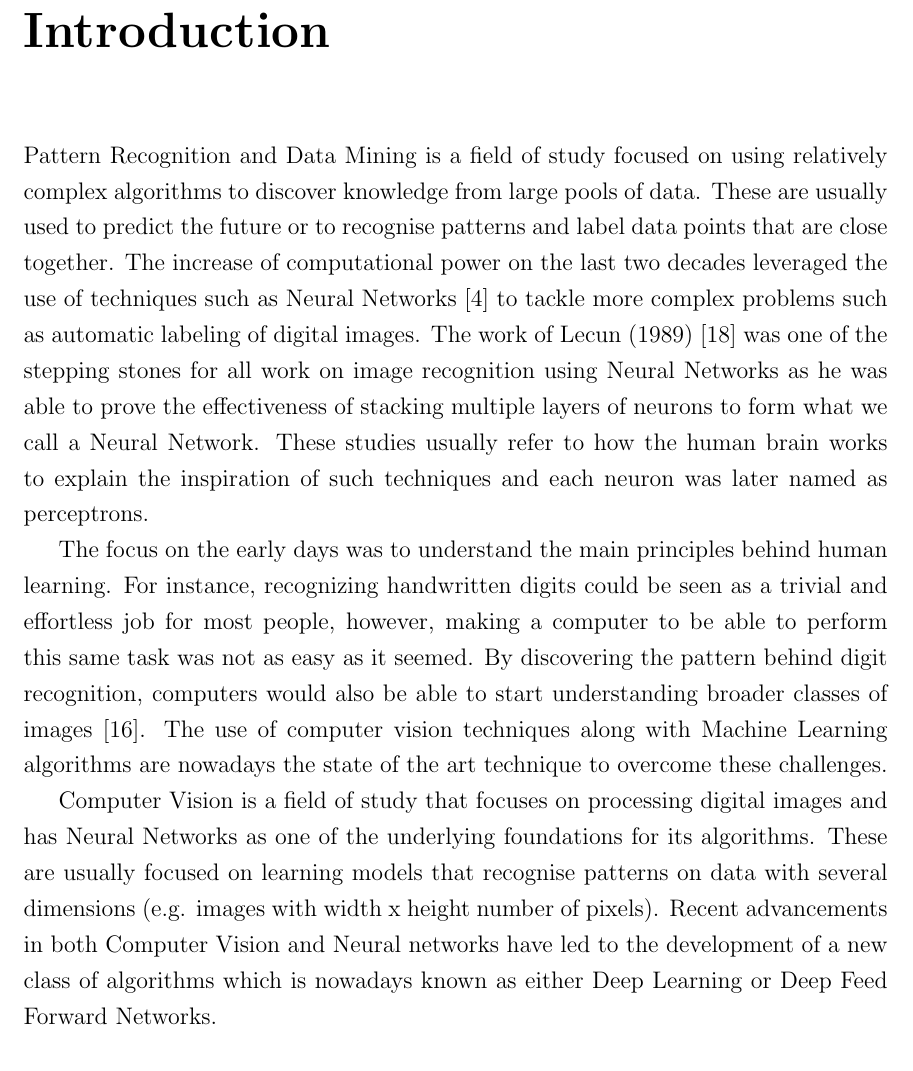
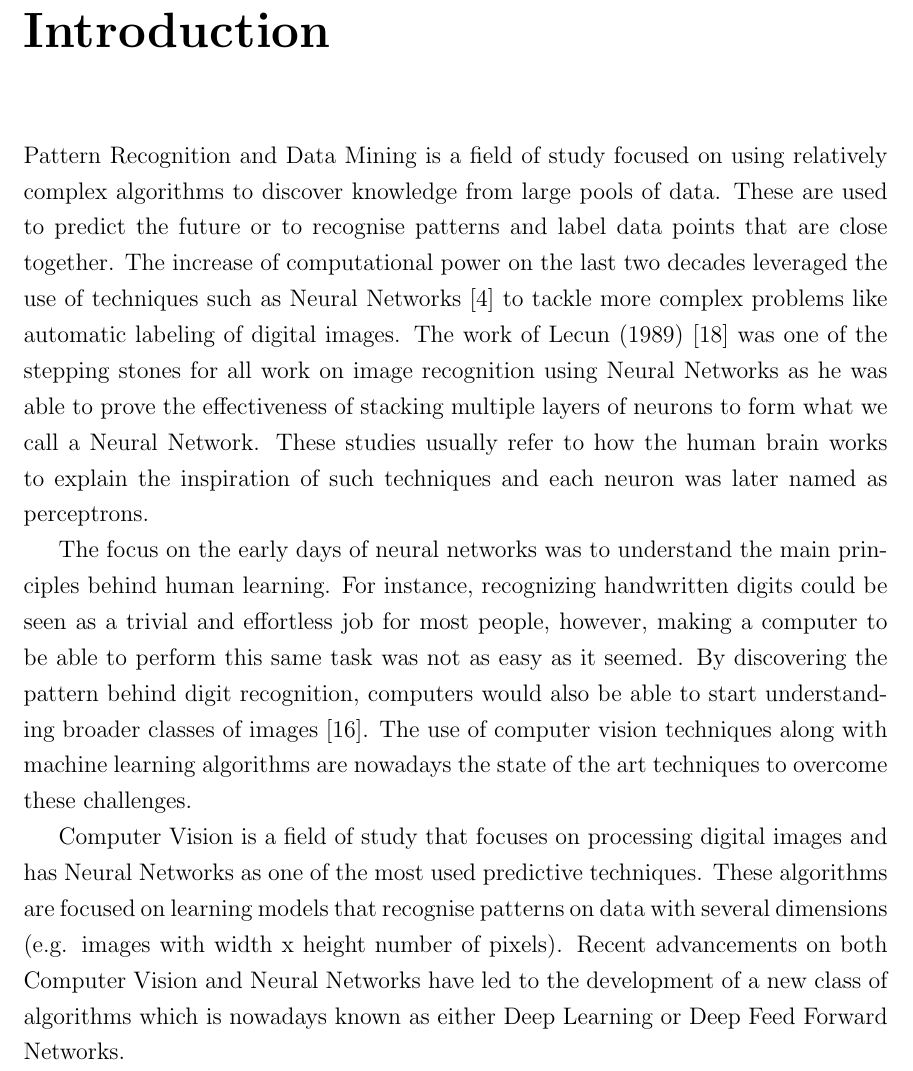
Before and after one commit to rafaelpossas/dnn-adversarial, a LaTeX thesis (Thesis/final/ociamthesismain.tex, which reads Thesis/final/chapter1.tex): part of page 10 of 52, cut so that both start at the same text. Compiled offline with pdfLaTeX.

Commit message:
Thesis change

```diff
--- a/Thesis/final/chapter1.tex
+++ b/Thesis/final/chapter1.tex
@@ -1,7 +1,7 @@
 \chapter{Introduction}
-Pattern Recognition and Data Mining is a field of study focused on using relatively complex algorithms to discover knowledge from large pools of data. These are usually used to predict the future or to recognise patterns and label data points that are close together. The increase of computational power on the last two decades leveraged the use of techniques such as Neural Networks \cite{bishop1995neural} to tackle more complex problems such as automatic labeling of digital images. The work of Lecun (1989) \cite{lecunn89} was one of the stepping stones for all work on image recognition using Neural Networks as he was able to prove the effectiveness of stacking multiple layers of neurons to form what we call a Neural Network. These studies usually refer to how the human brain works to explain the inspiration of such techniques and each neuron was later named as perceptrons.
+Pattern Recognition and Data Mining is a field of study focused on using relatively complex algorithms to discover knowledge from large pools of data. These are used to predict the future or to recognise patterns and label data points that are close together. The increase of computational power on the last two decades leveraged the use of techniques such as Neural Networks \cite{bishop1995neural} to tackle more complex problems like automatic labeling of digital images. The work of Lecun (1989) \cite{lecunn89} was one of the stepping stones for all work on image recognition using Neural Networks as he was able to prove the effectiveness of stacking multiple layers of neurons to form what we call a Neural Network. These studies usually refer to how the human brain works to explain the inspiration of such techniques and each neuron was later named as perceptrons.
 
-The focus on the early days was to understand the main principles behind human learning. For instance, recognizing handwritten digits could be seen as a trivial and effortless job for most people, however, making a computer to be able to perform this same task was not as easy as it seemed. By discovering the pattern behind digit recognition, computers would also be able to start understanding broader classes of images \cite{krizhevsky2012}. The use of computer vision techniques along with Machine Learning algorithms are nowadays the state of the art technique to overcome these challenges.
+The focus on the early days of neural networks was to understand the main principles behind human learning. For instance, recognizing handwritten digits could be seen as a trivial and effortless job for most people, however, making a computer to be able to perform this same task was not as easy as it seemed. By discovering the pattern behind digit recognition, computers would also be able to start understanding broader classes of images \cite{krizhevsky2012}. The use of computer vision techniques along with machine learning algorithms are nowadays the state of the art techniques to overcome these challenges.
 
-Computer Vision is a field of study that focuses on processing digital images and has Neural Networks as one of the underlying foundations for its algorithms. These are usually  focused on learning models that recognise patterns on data with several dimensions (e.g. images with width x height number of pixels). Recent advancements in both Computer Vision and Neural networks have led to the development of a new class of algorithms which is nowadays known as either Deep Learning or Deep Feed Forward Networks.
+Computer Vision is a field of study that focuses on processing digital images and has Neural Networks as one of the most used predictive techniques. These algorithms are focused on learning models that recognise patterns on data with several dimensions (e.g. images with width x height number of pixels). Recent advancements on both Computer Vision and Neural Networks have led to the development of a new class of algorithms which is nowadays known as either Deep Learning or Deep Feed Forward Networks.
 
```
Also changed, not shown: Thesis/final/chapter1.tex (2 more changed lines), 2 other files.
